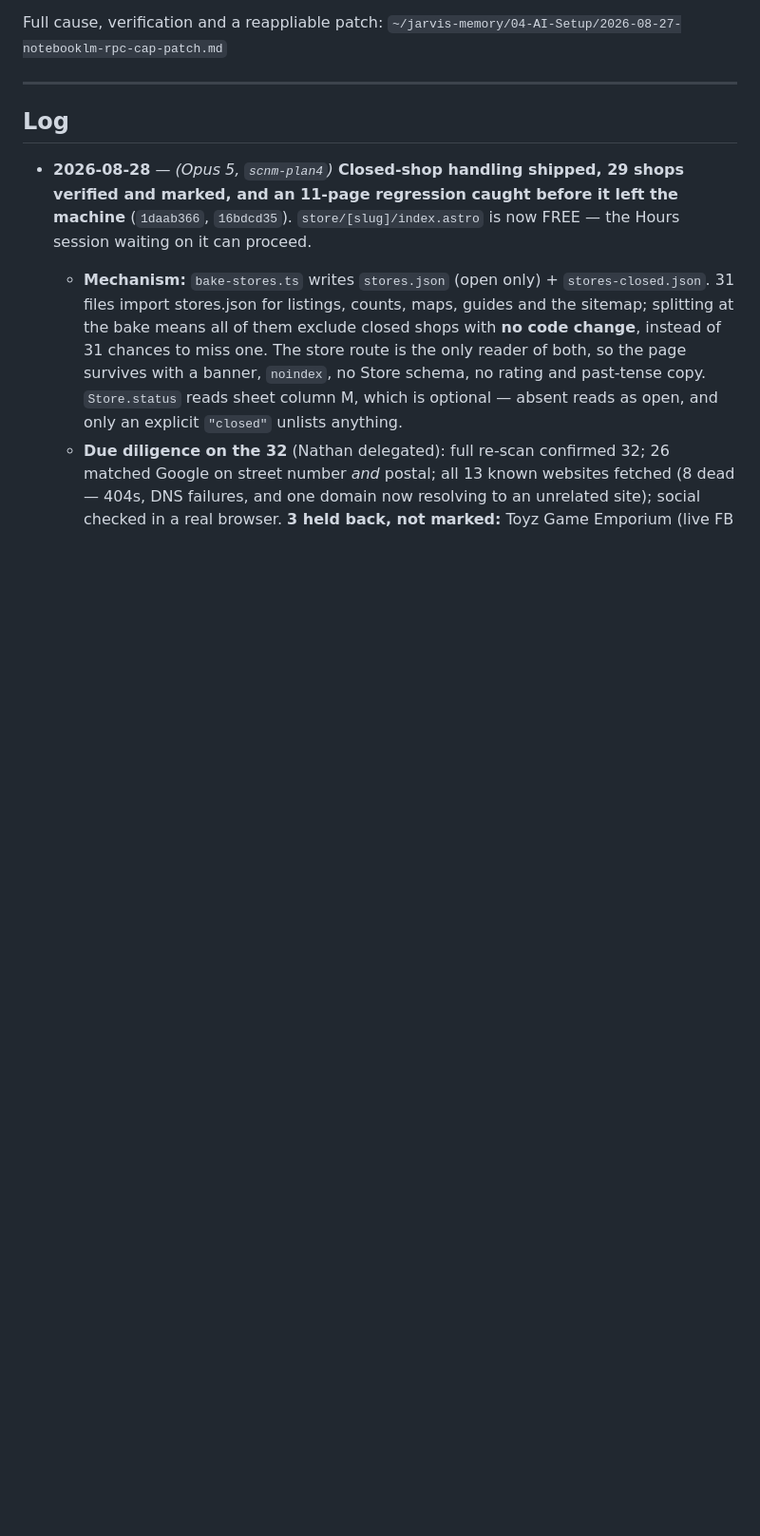
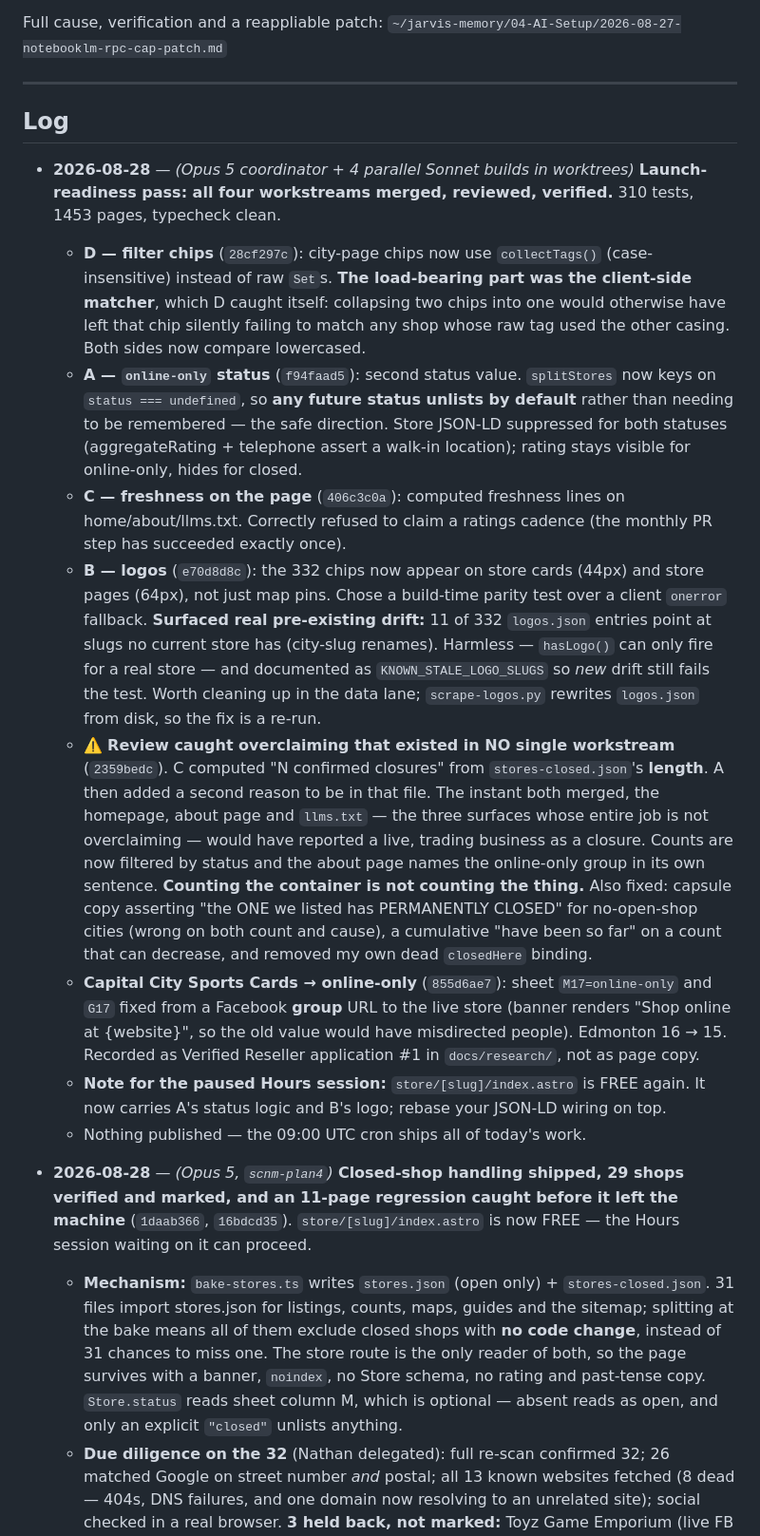
Before and after one commit to ndwiebe/sports-cards-near-me, a Markdown page: SESSIONS.md, the part around one of its changes. Shown at 95% size. Drawn GitHub-style; blank space fills up the shorter version.

Commit message:
SESSIONS: release all 4 readiness lanes; store/[slug] is free for the Hours session

```diff
--- a/SESSIONS.md
+++ b/SESSIONS.md
@@ -98,6 +93,41 @@ Full cause, verification and a reappliable patch:
 ---
 
 ## Log
+
+- **2026-08-28** — *(Opus 5 coordinator + 4 parallel Sonnet builds in worktrees)* **Launch-readiness
+  pass: all four workstreams merged, reviewed, verified.** 310 tests, 1453 pages, typecheck clean.
+  - **D — filter chips** (`28cf297c`): city-page chips now use `collectTags()` (case-insensitive)
+    instead of raw `Set`s. **The load-bearing part was the client-side matcher**, which D caught
+    itself: collapsing two chips into one would otherwise have left that chip silently failing to
+    match any shop whose raw tag used the other casing. Both sides now compare lowercased.
+  - **A — `online-only` status** (`f94faad5`): second status value. `splitStores` now keys on
+    `status === undefined`, so **any future status unlists by default** rather than needing to be
+    remembered — the safe direction. Store JSON-LD suppressed for both statuses (aggregateRating +
+    telephone assert a walk-in location); rating stays visible for online-only, hides for closed.
+  - **C — freshness on the page** (`406c3c0a`): computed freshness lines on home/about/llms.txt.
+    Correctly refused to claim a ratings cadence (the monthly PR step has succeeded exactly once).
+  - **B — logos** (`e70d8d8c`): the 332 chips now appear on store cards (44px) and store pages
+    (64px), not just map pins. Chose a build-time parity test over a client `onerror` fallback.
+    **Surfaced real pre-existing drift:** 11 of 332 `logos.json` entries point at slugs no current
+    store has (city-slug renames). Harmless — `hasLogo()` can only fire for a real store — and
+    documented as `KNOWN_STALE_LOGO_SLUGS` so *new* drift still fails the test. Worth cleaning up
+    in the data lane; `scrape-logos.py` rewrites `logos.json` from disk, so the fix is a re-run.
+  - ⚠️ **Review caught overclaiming that existed in NO single workstream** (`2359bedc`). C computed
+    "N confirmed closures" from `stores-closed.json`'s **length**. A then added a second reason to
+    be in that file. The instant both merged, the homepage, about page and `llms.txt` — the three
+    surfaces whose entire job is not overclaiming — would have reported a live, trading business as
+    a closure. Counts are now filtered by status and the about page names the online-only group in
+    its own sentence. **Counting the container is not counting the thing.** Also fixed: capsule copy
+    asserting "the ONE we listed has PERMANENTLY CLOSED" for no-open-shop cities (wrong on both
+    count and cause), a cumulative "have been so far" on a count that can decrease, and removed my
+    own dead `closedHere` binding.
+  - **Capital City Sports Cards → online-only** (`855d6ae7`): sheet `M17=online-only` and
+    `G17` fixed from a Facebook **group** URL to the live store (banner renders "Shop online at
+    {website}", so the old value would have misdirected people). Edmonton 16 → 15. Recorded as
+    Verified Reseller application #1 in `docs/research/`, not as page copy.
+  - **Note for the paused Hours session:** `store/[slug]/index.astro` is FREE again. It now carries
+    A's status logic and B's logo; rebase your JSON-LD wiring on top.
+  - Nothing published — the 09:00 UTC cron ships all of today's work.
 
 - **2026-08-28** — *(Opus 5, `scnm-plan4`)* **Closed-shop handling shipped, 29 shops verified and
   marked, and an 11-page regression caught before it left the machine** (`1daab366`, `16bdcd35`).
```
Also changed, not shown: other parts of SESSIONS.md (+0 -5 lines).
